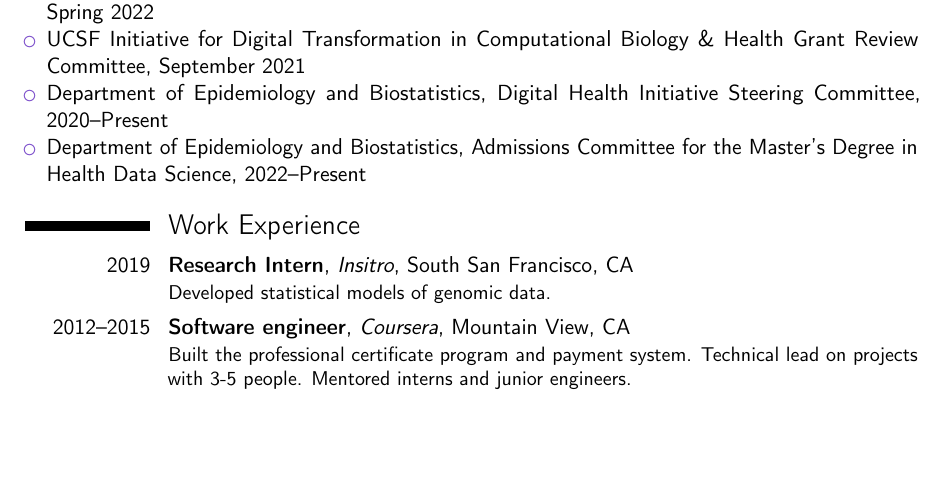
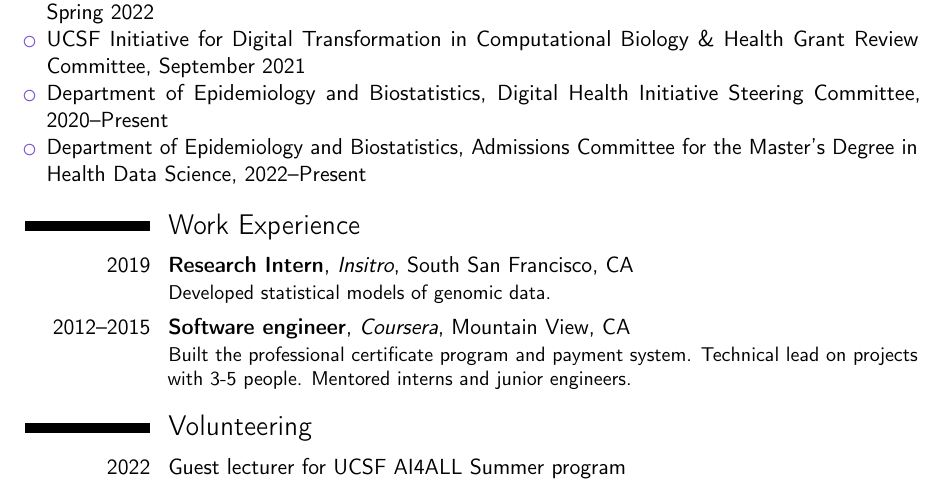
Before and after one commit to jjfeng/jjfeng.github.io, a LaTeX CV (cv.tex): part of page 5 of 5, cut so that both start at the same text, the shorter picture padded with empty space. Compiled offline with pdfLaTeX.

Commit message:
update cv

```diff
--- a/cv.tex
+++ b/cv.tex
@@ -199,6 +199,8 @@ For manuscript:
 \cventry{2019}{Research Intern}{Insitro}{South San Francisco, CA}{}{Developed statistical models of genomic data.}
 \cventry{2012--2015}{Software engineer}{Coursera}{Mountain View, CA}{}{Built the professional certificate program and payment system. Technical lead on projects with 3-5 people. Mentored interns and junior engineers.}
 
+\section{Volunteering}
+\cvitem{2022}{Guest lecturer for UCSF AI4ALL Summer program}
 
 \end{document}
 
```
Also changed, not shown: cv.pdf.
